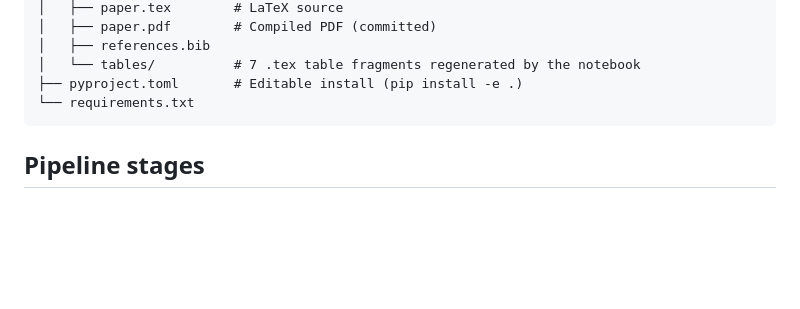
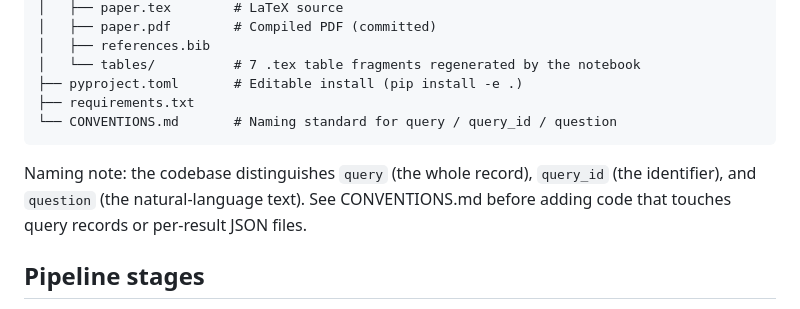
Before and after one commit to samkorn/rag-poisoning-architecture-bench, a Markdown page: README.raw.md, the part around the change. Rendered like a GitHub page; blank space fills up the shorter version.

````diff
--- a/README.raw.md
+++ b/README.raw.md
@@ -82,8 +82,14 @@ rag-poisoning-architecture-bench/
 │   ├── references.bib
 │   └── tables/          # 7 .tex table fragments regenerated by the notebook
 ├── pyproject.toml       # Editable install (pip install -e .)
-└── requirements.txt
+├── requirements.txt
+└── CONVENTIONS.md       # Naming standard for query / query_id / question
 ```
+
+Naming note: the codebase distinguishes `query` (the whole record),
+`query_id` (the identifier), and `question` (the natural-language text).
+See CONVENTIONS.md before adding code that touches query records or
+per-result JSON files.
 
 ## Pipeline stages
 
````
Also changed, not shown: CONVENTIONS.md (added, +49 -0 lines), README.md (+7 -1 lines).
